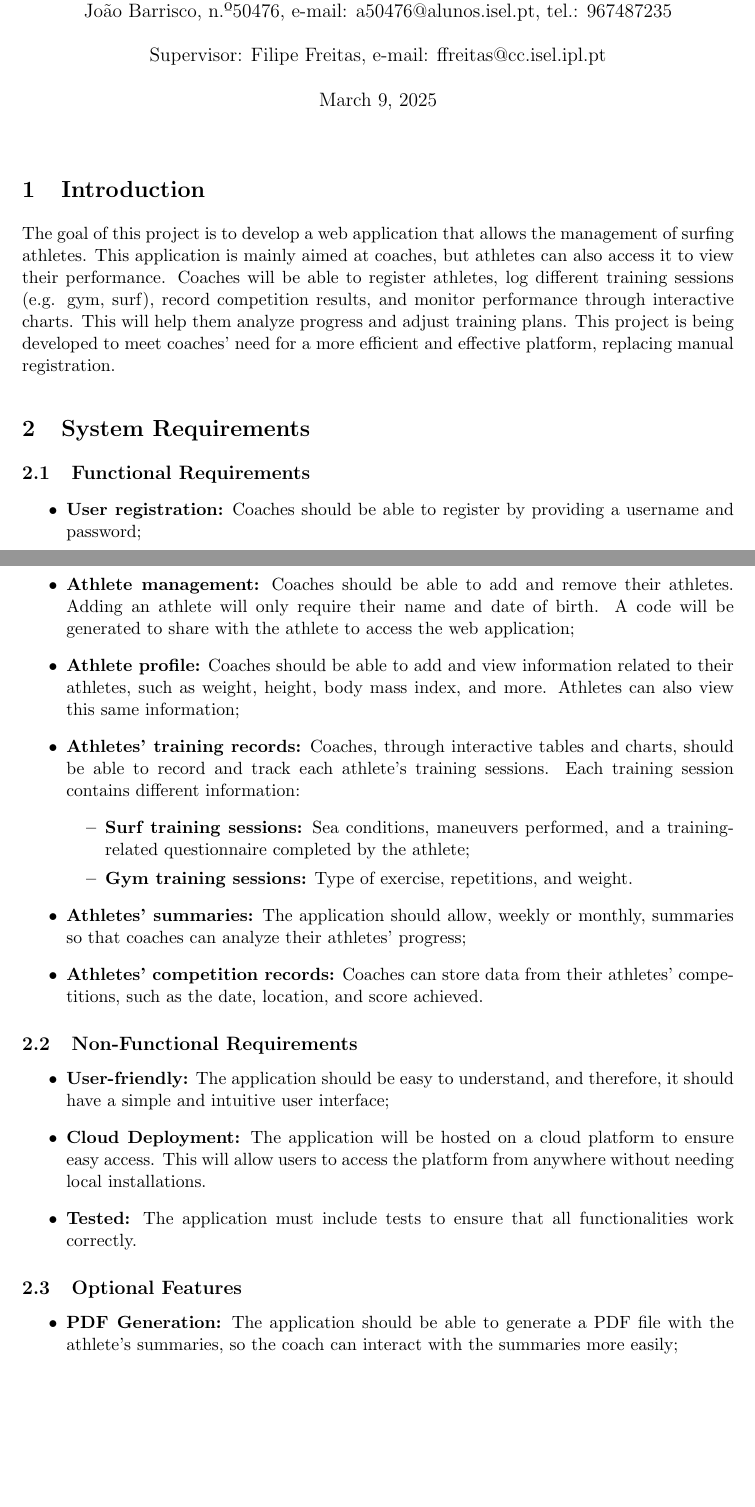
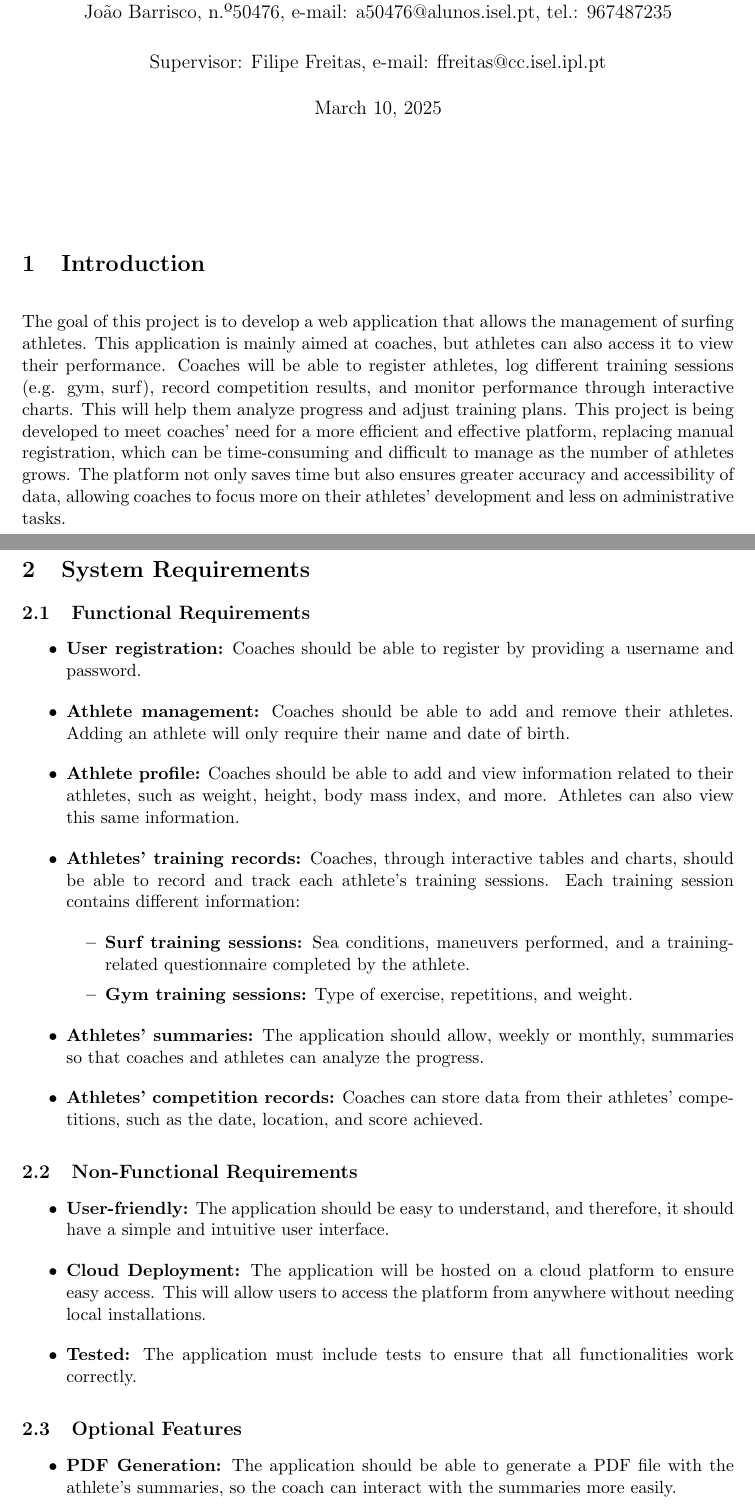
Before and after one commit to tiagocanilhas/WaveCoach, a LaTeX document (docs/ProjectProposal/ProjectProposal.tex): two parts of pages 1 and 2 of 3, joined at a grey line, cut so that both start at the same text, the shorter picture padded with empty space. Compiled offline with pdfLaTeX.

Commit message:
Project Proposal

```diff
--- a/docs/PropostaLatex/Proposta.tex
+++ b/docs/ProjectProposal/ProjectProposal.tex
@@ -36,41 +36,41 @@
   {Supervisor:} Filipe Freitas, e-mail: ffreitas@cc.isel.ipl.pt \\
 \end{tabular}\\
 \vspace{5mm}
-March 9,  2025}
+March 10,  2025}
 
 \maketitle
 
 \section{Introduction}
 The goal of this project is to develop a web application that allows the management of surfing athletes. This application is mainly aimed at coaches, but athletes can also access it to view their performance. Coaches will be able to register athletes, log different training sessions (e.g. gym, surf), record competition results, and monitor
-performance through interactive charts. This will help them analyze progress and adjust training plans. This project is being developed to meet coaches' need for a more efficient and effective platform, replacing manual registration.
+performance through interactive charts. This will help them analyze progress and adjust training plans. This project is being developed to meet coaches' need for a more efficient and effective platform, replacing manual registration, which can be time-consuming and difficult to manage as the number of athletes grows. The platform not only saves time but also ensures greater accuracy and accessibility of data, allowing coaches to focus more on their athletes’ development and less on administrative tasks.
 
 \section{System Requirements}
 
 \subsection{Functional Requirements}
 \begin{itemize}
-\item \textbf{User registration:} Coaches should be able to register by providing a username and password;
-\item \textbf{Athlete management:} Coaches should be able to add and remove their athletes. Adding an athlete will only require their name and date of birth. A code will be generated to share with the athlete to access the web application;
-\item \textbf{Athlete profile:} Coaches should be able to add and view information related to their athletes, such as weight, height, body mass index, and more. Athletes can also view this same information;
+\item \textbf{User registration:} Coaches should be able to register by providing a username and password.
+\item \textbf{Athlete management:} Coaches should be able to add and remove their athletes. Adding an athlete will only require their name and date of birth.
+\item \textbf{Athlete profile:} Coaches should be able to add and view information related to their athletes, such as weight, height, body mass index, and more. Athletes can also view this same information.
 \item \textbf{Athletes' training records:} Coaches, through interactive tables and charts, should be able to record and track each athlete's training sessions. Each training session contains different information:
 \begin{itemize}
-\item \textbf{Surf training sessions:} Sea conditions, maneuvers performed, and a training-related questionnaire completed by the athlete;
+\item \textbf{Surf training sessions:} Sea conditions, maneuvers performed, and a training-related questionnaire completed by the athlete.
 \item \textbf{Gym training sessions:} Type of exercise, repetitions, and weight.
 \end{itemize}
-\item \textbf{Athletes' summaries:} The application should allow, weekly or monthly, summaries so that coaches can analyze their athletes' progress;
+\item \textbf{Athletes' summaries:} The application should allow, weekly or monthly, summaries so that coaches and athletes can analyze the progress.
 \item \textbf{Athletes' competition records:} Coaches can store data from their athletes' competitions, such as the date, location, and score achieved.
 \end{itemize}
 
 \subsection{Non-Functional Requirements}
 \begin{itemize}
-\item \textbf{User-friendly:} The application should be easy to understand, and therefore, it should have a simple and intuitive user interface;
+\item \textbf{User-friendly:} The application should be easy to understand, and therefore, it should have a simple and intuitive user interface.
 \item \textbf{Cloud Deployment:} The application will be hosted on a cloud platform to ensure easy access. This will allow users to access the platform from anywhere without needing local installations.
 \item \textbf{Tested:} The application must include tests to ensure that all functionalities work correctly.
 \end{itemize}
 
 \subsection{Optional Features}
 \begin{itemize}
-\item \textbf{PDF Generation:} The application should be able to generate a PDF file with the athlete's summaries, so the coach can interact with the summaries more easily;
-\item \textbf{Planning of future training sessions:} In addition to accessing past training sessions, the coach will be able to schedule new training sessions by providing the date and type of training. Athletes will be able to access this information;
+\item \textbf{PDF Generation:} The application should be able to generate a PDF file with the athlete's summaries, so the coach can interact with the summaries more easily.
+\item \textbf{Planning of future training sessions:} In addition to accessing past training sessions, the coach will be able to schedule new training sessions by providing the date and type of training. Athletes will be able to access this information.
 \item \textbf{Email notifications:} The application will notify athletes by email if any training session is scheduled or changed. For this, athletes will need to associate their email address.
 \end{itemize}
 
```
Also changed, not shown: docs/ProjectProposal/GanttChart.png (renamed from docs/PropostaLatex/GanttChart.png), docs/ProjectProposal/ProjectProposal.pdf (added), docs/ProjectProposal/logoISEL.png (renamed from docs/PropostaLatex/logoISEL.png), docs/ProjectProposal/references.bib (renamed from docs/PropostaLatex/references.bib), docs/PropostaLatex/Proposta.pdf (deleted), docs/ProjectProposal/ProjectProposal.tex (2 more changed lines), 2 other files.
